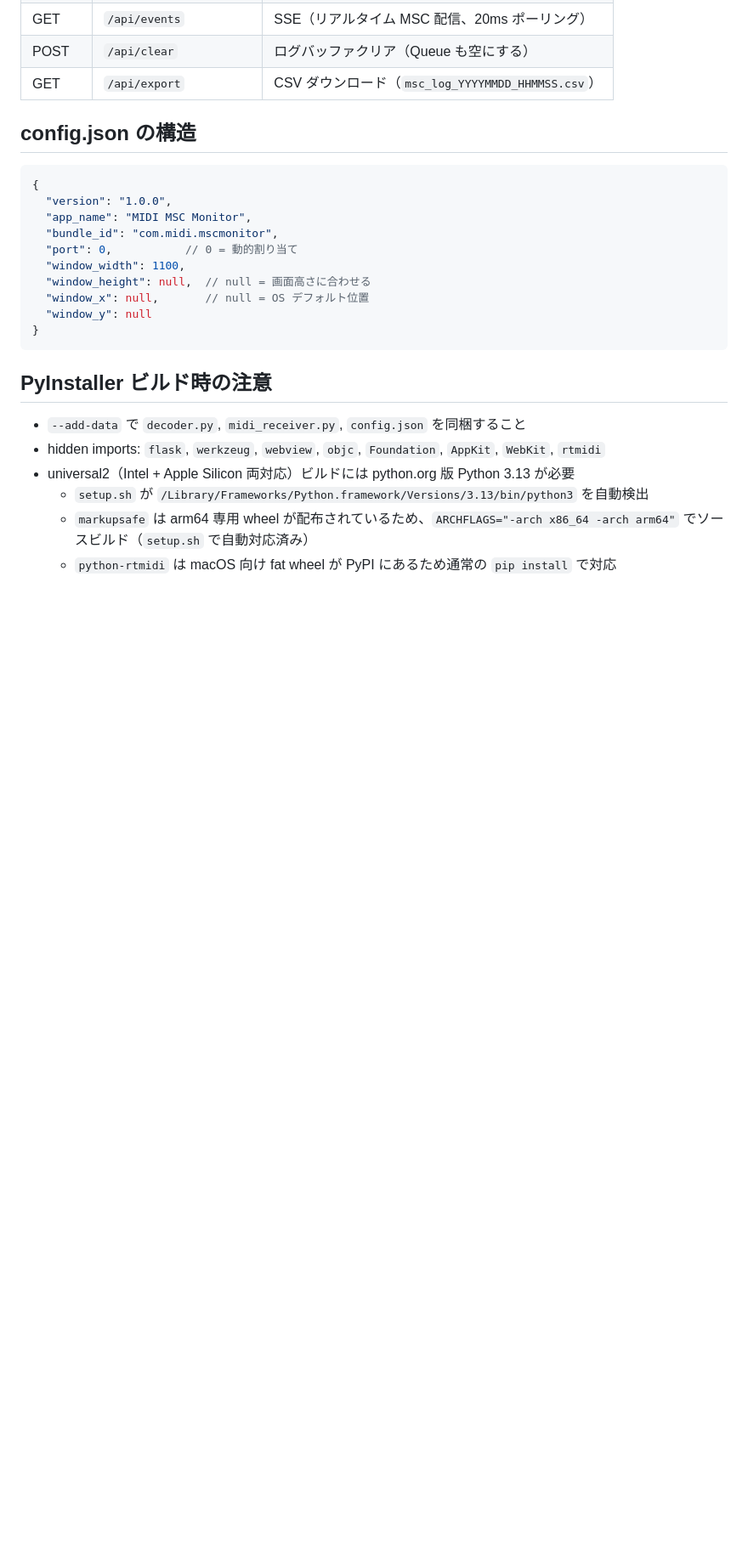
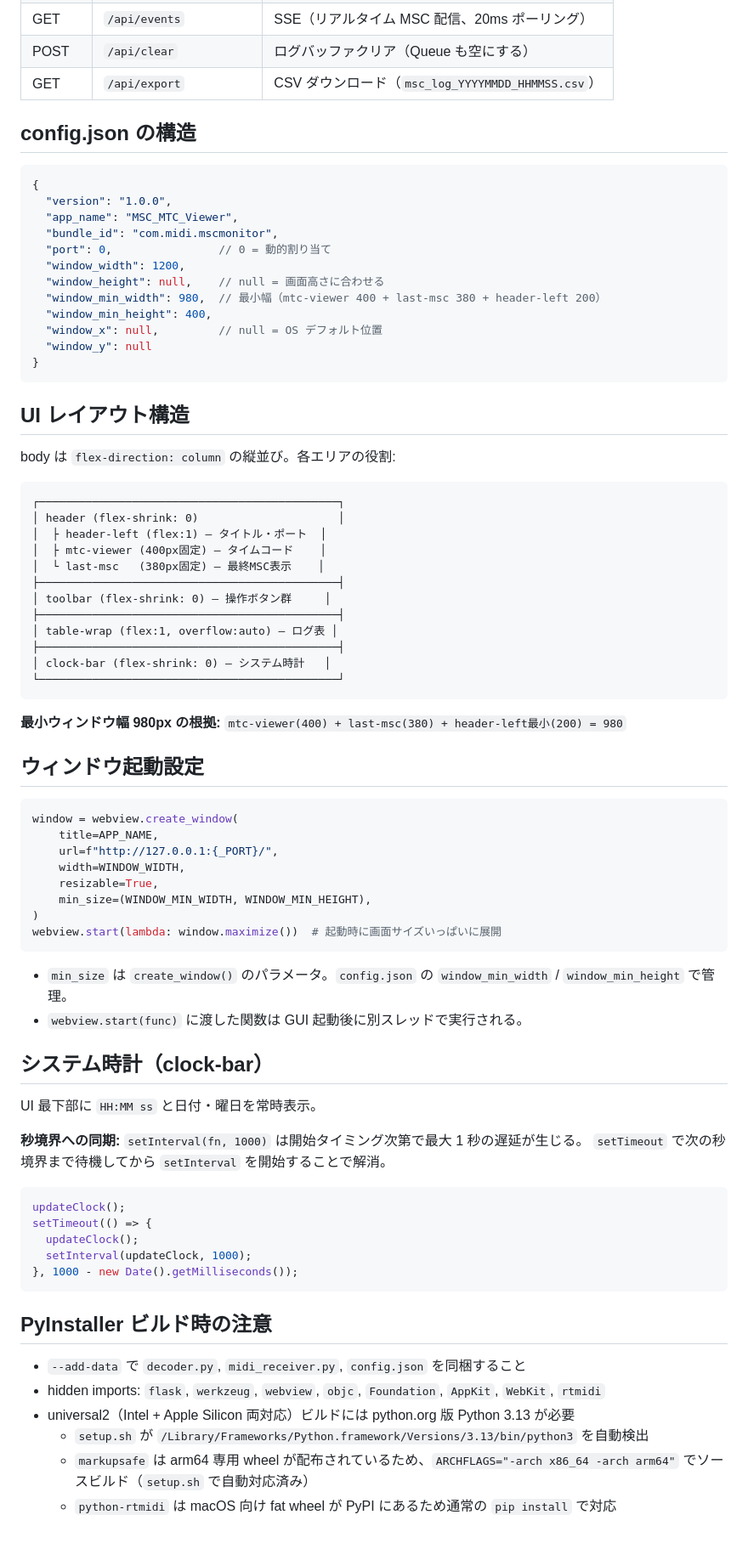
Before and after one commit to satoshi-tateishi/python_works, a Markdown page: msc_mtc_viewer/CLAUDE.md, the part around the change. Shown at 85% size. Drawn GitHub-style; blank space fills up the shorter version.

Commit message:
msc_mtc_viewer: CLAUDE.md をアップデート
- config.json の構造を現状に合わせて修正（app_name・各フィールド）
- UIレイアウト構造・最小ウィンドウ幅の根拠を追記
- ウィンドウ起動設定（maximize・min_size）を追記
- システム時計と秒境界同期のしくみを追記

Co-Authored-By: Claude Sonnet 4.6 <noreply@anthropic.com>

````diff
--- a/msc_mtc_viewer/CLAUDE.md
+++ b/msc_mtc_viewer/CLAUDE.md
@@ -178,14 +178,70 @@ drain_queue() -> list[dict]          # Queue を非ブロッキングで全取
 ```json
 {
   "version": "1.0.0",
-  "app_name": "MIDI MSC Monitor",
+  "app_name": "MSC_MTC_Viewer",
   "bundle_id": "com.midi.mscmonitor",
-  "port": 0,           // 0 = 動的割り当て
-  "window_width": 1100,
-  "window_height": null,  // null = 画面高さに合わせる
-  "window_x": null,       // null = OS デフォルト位置
+  "port": 0,                // 0 = 動的割り当て
+  "window_width": 1200,
+  "window_height": null,    // null = 画面高さに合わせる
+  "window_min_width": 980,  // 最小幅（mtc-viewer 400 + last-msc 380 + header-left 200）
+  "window_min_height": 400,
+  "window_x": null,         // null = OS デフォルト位置
   "window_y": null
 }
+```
+
+## UI レイアウト構造
+
+body は `flex-direction: column` の縦並び。各エリアの役割:
+
+```
+┌─────────────────────────────────────────────┐
+│ header (flex-shrink: 0)                     │
+│  ├ header-left (flex:1) — タイトル・ポート  │
+│  ├ mtc-viewer (400px固定) — タイムコード    │
+│  └ last-msc   (380px固定) — 最終MSC表示    │
+├─────────────────────────────────────────────┤
+│ toolbar (flex-shrink: 0) — 操作ボタン群     │
+├─────────────────────────────────────────────┤
+│ table-wrap (flex:1, overflow:auto) — ログ表 │
+├─────────────────────────────────────────────┤
+│ clock-bar (flex-shrink: 0) — システム時計   │
+└─────────────────────────────────────────────┘
+```
+
+**最小ウィンドウ幅 980px の根拠:**
+`mtc-viewer(400) + last-msc(380) + header-left最小(200) = 980`
+
+## ウィンドウ起動設定
+
+```python
+window = webview.create_window(
+    title=APP_NAME,
+    url=f"http://127.0.0.1:{_PORT}/",
+    width=WINDOW_WIDTH,
+    resizable=True,
+    min_size=(WINDOW_MIN_WIDTH, WINDOW_MIN_HEIGHT),
+)
+webview.start(lambda: window.maximize())  # 起動時に画面サイズいっぱいに展開
+```
+
+- `min_size` は `create_window()` のパラメータ。`config.json` の `window_min_width` / `window_min_height` で管理。
+- `webview.start(func)` に渡した関数は GUI 起動後に別スレッドで実行される。
+
+## システム時計（clock-bar）
+
+UI 最下部に `HH:MM ss` と日付・曜日を常時表示。
+
+**秒境界への同期:**
+`setInterval(fn, 1000)` は開始タイミング次第で最大 1 秒の遅延が生じる。
+`setTimeout` で次の秒境界まで待機してから `setInterval` を開始することで解消。
+
+```javascript
+updateClock();
+setTimeout(() => {
+  updateClock();
+  setInterval(updateClock, 1000);
+}, 1000 - new Date().getMilliseconds());
 ```
 
 ## PyInstaller ビルド時の注意
````
